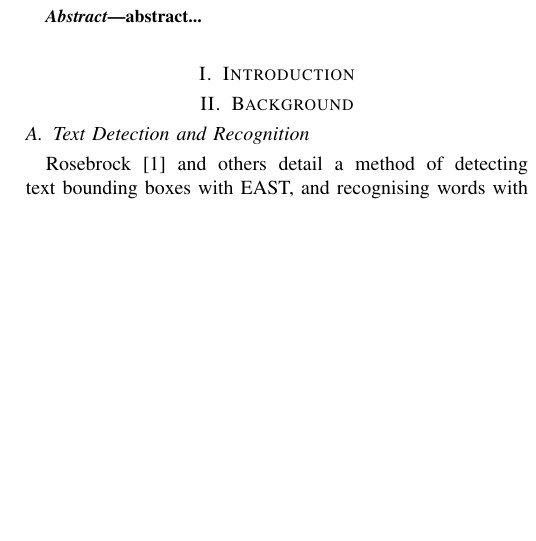
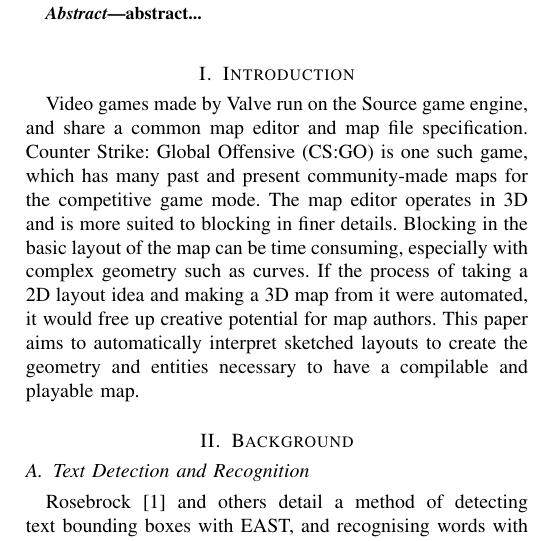
Before and after one commit to cstevenson3/cosc428report, a LaTeX paper (report.tex): part of one column of page 1 of 4, cut so that both start at the same text, the shorter picture padded with empty space. Compiled offline with pdfLaTeX.

Commit message:
Introduction

```diff
--- a/report.tex
+++ b/report.tex
@@ -17,6 +17,8 @@ abstract...
 \end{abstract}
 
 \section{Introduction}
+
+Video games made by Valve run on the Source game engine, and share a common map editor and map file specification. Counter Strike: Global Offensive (CS:GO) is one such game, which has many past and present community-made maps for the competitive game mode. The map editor operates in 3D and is more suited to blocking in finer details. Blocking in the basic layout of the map can be time consuming, especially with complex geometry such as curves. If the process of taking a 2D layout idea and making a 3D map from it were automated, it would free up creative potential for map authors. This paper aims to automatically interpret sketched layouts to create the geometry and entities necessary to have a compilable and playable map.
 
 \section{Background}
 \subsection{Text Detection and Recognition}
```
Also changed, not shown: report.pdf, 3 other files.
